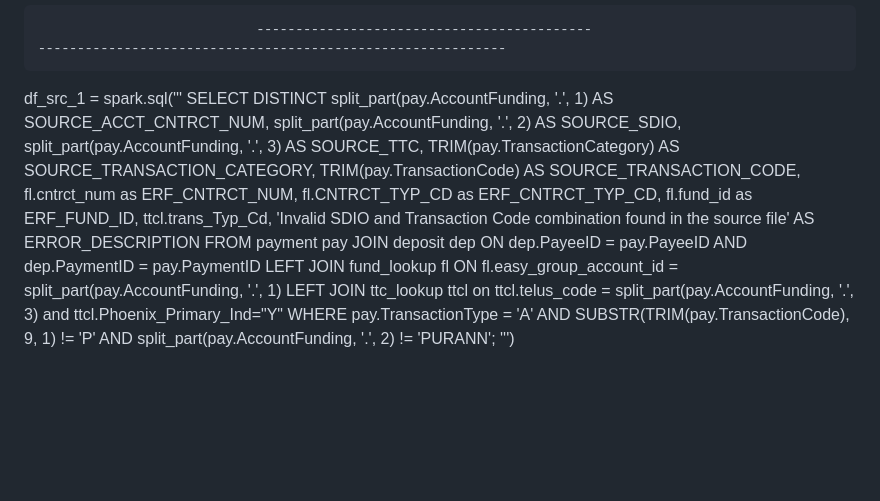
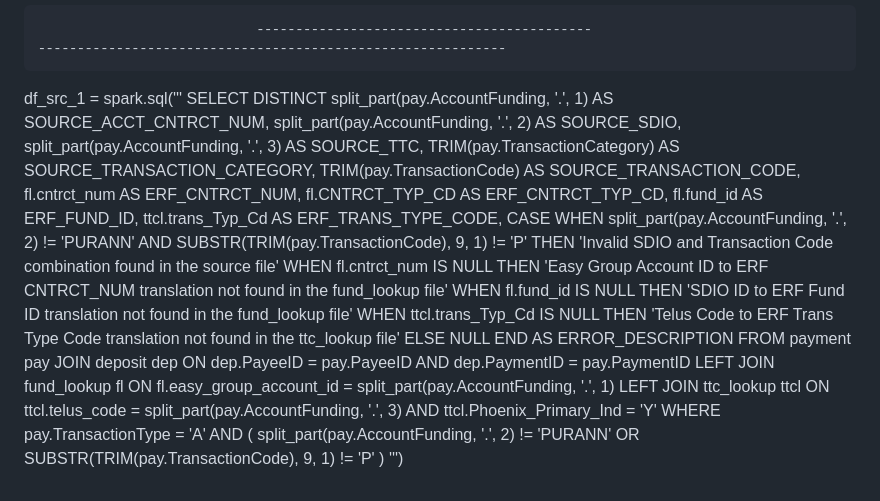
Before and after one commit to n-kar4/Blog_Website, a Markdown page: README.md, the part around the change. GitHub-like rendering; blank space fills up the shorter version.

```diff
--- a/README.md
+++ b/README.md
@@ -194,27 +194,45 @@ FROM
 
 								-------------------------------------------
 	------------------------------------------------------------
- df_src_1 = spark.sql(''' SELECT DISTINCT
+df_src_1 = spark.sql('''
+SELECT DISTINCT
     split_part(pay.AccountFunding, '.', 1) AS SOURCE_ACCT_CNTRCT_NUM,
     split_part(pay.AccountFunding, '.', 2) AS SOURCE_SDIO,
     split_part(pay.AccountFunding, '.', 3) AS SOURCE_TTC,
     TRIM(pay.TransactionCategory) AS SOURCE_TRANSACTION_CATEGORY,
     TRIM(pay.TransactionCode) AS SOURCE_TRANSACTION_CODE,
-    fl.cntrct_num as ERF_CNTRCT_NUM,
-    fl.CNTRCT_TYP_CD as ERF_CNTRCT_TYP_CD,
-    fl.fund_id as ERF_FUND_ID,
-    ttcl.trans_Typ_Cd,
-    'Invalid SDIO and Transaction Code combination found in the source file' AS ERROR_DESCRIPTION
+    fl.cntrct_num AS ERF_CNTRCT_NUM,
+    fl.CNTRCT_TYP_CD AS ERF_CNTRCT_TYP_CD,
+    fl.fund_id AS ERF_FUND_ID,
+    ttcl.trans_Typ_Cd AS ERF_TRANS_TYPE_CODE,
+    CASE
+        WHEN split_part(pay.AccountFunding, '.', 2) != 'PURANN' AND SUBSTR(TRIM(pay.TransactionCode), 9, 1) != 'P' THEN
+            'Invalid SDIO and Transaction Code combination found in the source file'
+        WHEN fl.cntrct_num IS NULL THEN
+            'Easy Group Account ID to ERF CNTRCT_NUM translation not found in the fund_lookup file'
+        WHEN fl.fund_id IS NULL THEN
+            'SDIO ID to ERF Fund ID translation not found in the fund_lookup file'
+        WHEN ttcl.trans_Typ_Cd IS NULL THEN
+            'Telus Code to ERF Trans Type Code translation not found in the ttc_lookup file'
+        ELSE
+            NULL
+    END AS ERROR_DESCRIPTION
 FROM
     payment pay
 JOIN
-    deposit dep ON dep.PayeeID = pay.PayeeID AND dep.PaymentID = pay.PaymentID
+    deposit dep
+    ON dep.PayeeID = pay.PayeeID AND dep.PaymentID = pay.PaymentID
 LEFT JOIN
-    fund_lookup fl ON fl.easy_group_account_id = split_part(pay.AccountFunding, '.', 1)
+    fund_lookup fl
+    ON fl.easy_group_account_id = split_part(pay.AccountFunding, '.', 1)
 LEFT JOIN
-    ttc_lookup ttcl on ttcl.telus_code = split_part(pay.AccountFunding, '.', 3) and ttcl.Phoenix_Primary_Ind="Y"
+    ttc_lookup ttcl
+    ON ttcl.telus_code = split_part(pay.AccountFunding, '.', 3)
+    AND ttcl.Phoenix_Primary_Ind = 'Y'
 WHERE
     pay.TransactionType = 'A'
-    AND SUBSTR(TRIM(pay.TransactionCode), 9, 1) != 'P'
-    AND split_part(pay.AccountFunding, '.', 2) != 'PURANN';
- ''')
+    AND (
+        split_part(pay.AccountFunding, '.', 2) != 'PURANN'
+        OR SUBSTR(TRIM(pay.TransactionCode), 9, 1) != 'P'
+    )
+''')
```
